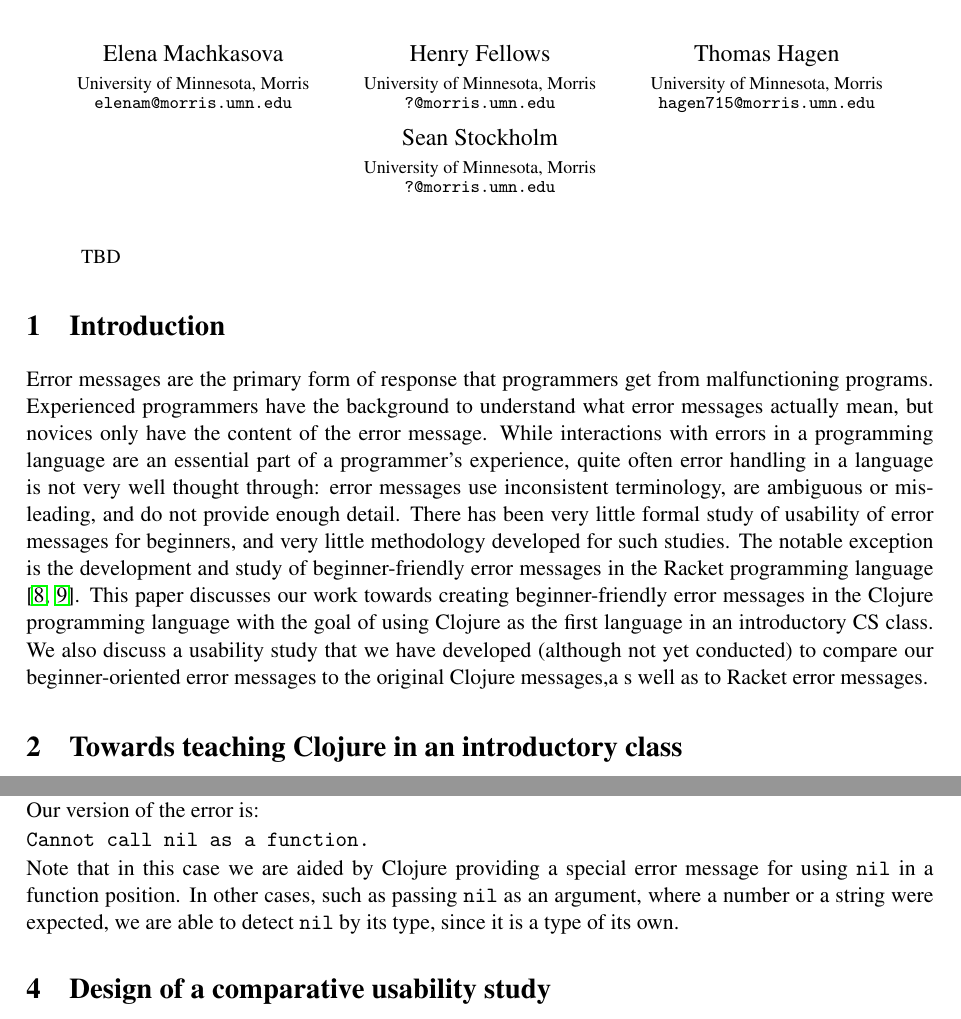
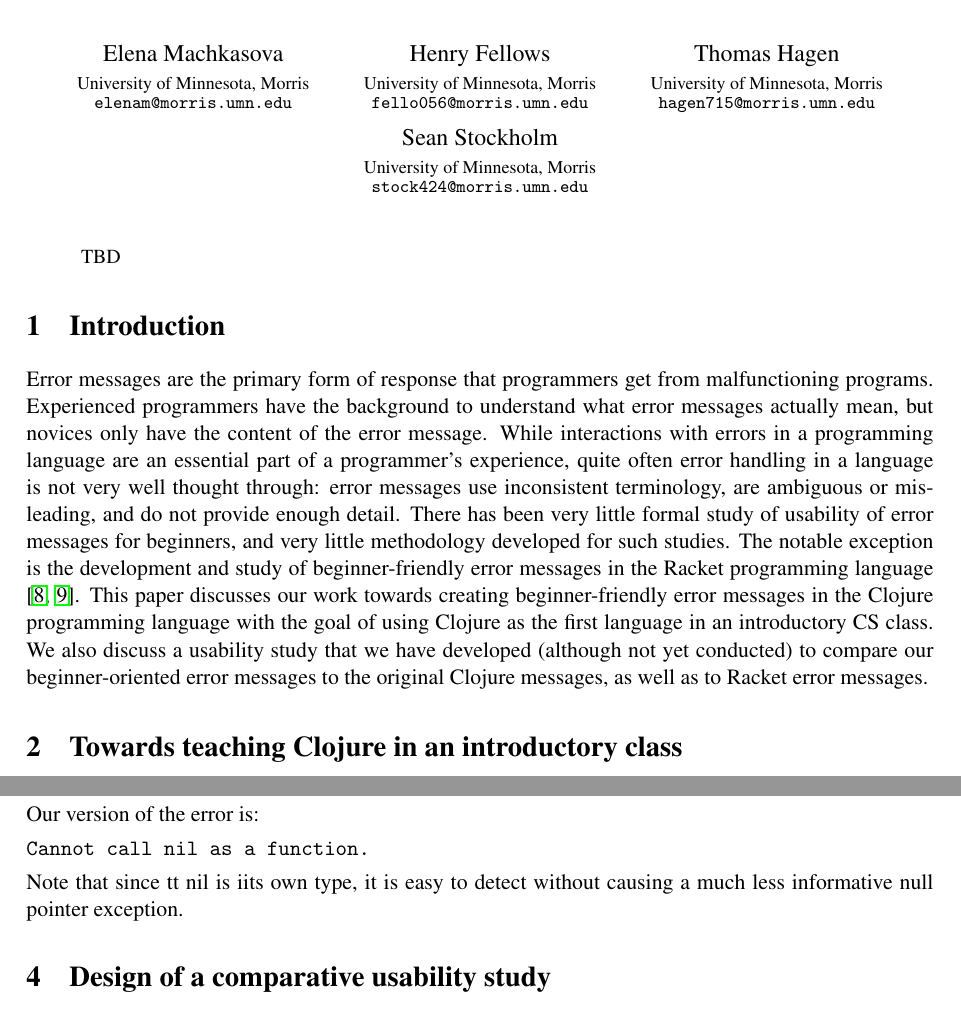
Before and after one commit to Clojure-Intro-Course/UsabilityStudyPaper, a LaTeX paper (usability.tex): two parts of pages 1 and 4 of 6, joined at a grey line, cut so that both start at the same text. Compiled offline with pdfLaTeX; a LaTeX package or settings file that is missing is left out.

Commit message:
a few changes to condense

```diff
--- a/usability.tex
+++ b/usability.tex
@@ -23,14 +23,14 @@
 \and
 Henry Fellows
 \institute{University of Minnesota, Morris
-\email{?@morris.umn.edu}}
+\email{fello056@morris.umn.edu}}
 \and
 Thomas Hagen
 \institute{University of Minnesota, Morris
 \email{hagen715@morris.umn.edu}}
 \and Sean Stockholm
 \institute{University of Minnesota, Morris
-\email{?@morris.umn.edu}}
+\email{stock424@morris.umn.edu}}
 }
 \def\titlerunning{Clojure error messages}
 \def\authorrunning{E. Machkasova, H. Fellows, T. Hagen \& S. Stockholm }
@@ -51,7 +51,7 @@
 %This observation is consistent with the general programming languages community undervaluing of error messages quality.
 There has been very little formal study of usability of error messages for beginners, and very little methodology developed for such studies. The notable exception is the development and study of beginner-friendly error messages in the Racket programming language \cite{Marceau:2011,Marceau:2011-2}.
 This paper discusses our work towards creating beginner-friendly error messages in the Clojure programming language with the goal of using Clojure as the first language in an introductory CS class.
-We also discuss a usability study that we have developed (although not yet conducted) to compare our beginner-oriented error messages to the original Clojure messages,a s well as to Racket error messages.
+We also discuss a usability study that we have developed (although not yet conducted) to compare our beginner-oriented error messages to the original Clojure messages, as well as to Racket error messages.
 
 \section{Towards teaching Clojure in an introductory class}\label{sec:project}
 %\emcomment{Some of this may move to intro}
@@ -212,9 +211,10 @@
 \begin{verbatim}
 Cannot call nil as a function.
 \end{verbatim}
-Note that in this case we are aided by Clojure providing a special error message for using {\tt nil} in a function position. In other cases,
-such as passing {\tt nil} as an argument, where a number or a string were expected, we are able to detect {\tt nil} by its type, since it is
-a type of its own.
+Note that since {tt nil} is iits own type, it is easy to detect without causing a much less informative null pointer exception.
+% in this case we are aided by Clojure providing a special error message for using {\tt nil} in a function position. In other cases,
+%such as passing {\tt nil} as an argument, where a number or a string were expected, we are able to detect {\tt nil} by its type, since it is
+%a type of its own.
 
 %\subsection{Stack filtering}
 %We also filter the stack trace, removing portions that mention the compiler and internals of Clojure. For example, the stracktrace
```
Also changed, not shown: usability.tex (5 more changed lines).
